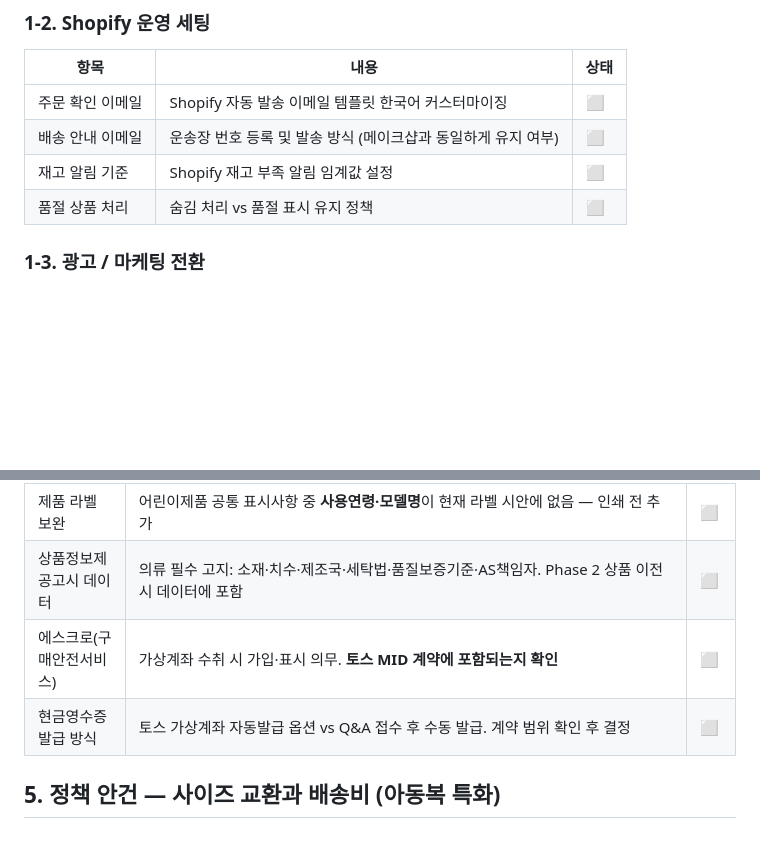
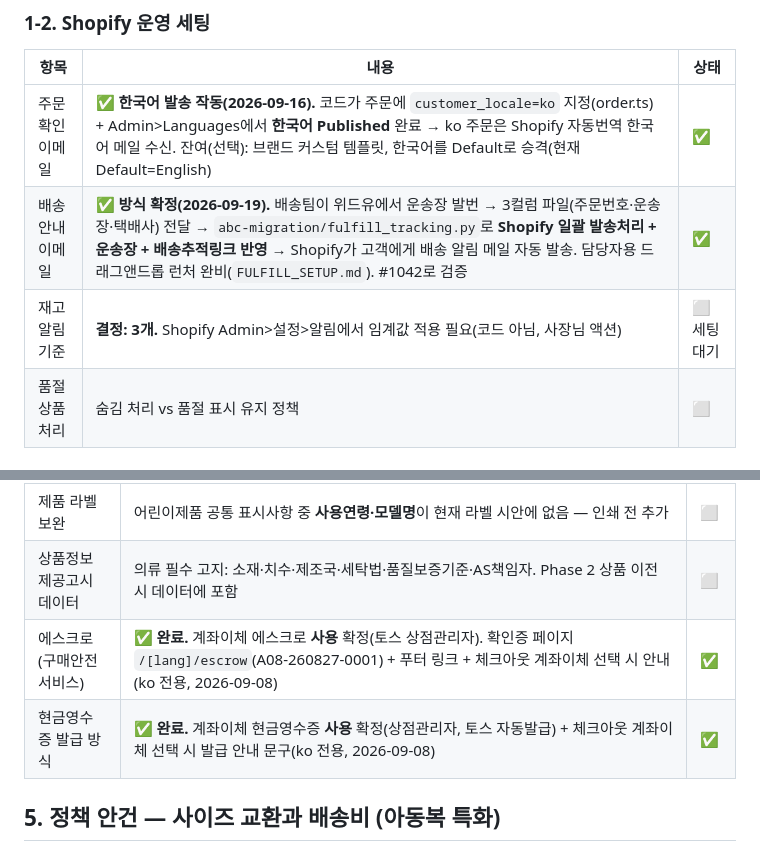
Before and after one commit to Siyoul-Jung/abc-store, a Markdown page: docs/team-decisions.md, 2 parts joined by grey strips. Drawn GitHub-style; blank space fills up the shorter version.

```diff
--- a/docs/team-decisions.md
+++ b/docs/team-decisions.md
@@ -24,9 +24,9 @@
 ### 1-2. Shopify 운영 세팅
 | 항목 | 내용 | 상태 |
 |---|---|---|
-| 주문 확인 이메일 | Shopify 자동 발송 이메일 템플릿 한국어 커스터마이징 | ⬜ |
-| 배송 안내 이메일 | 운송장 번호 등록 및 발송 방식 (메이크샵과 동일하게 유지 여부) | ⬜ |
-| 재고 알림 기준 | Shopify 재고 부족 알림 임계값 설정 | ⬜ |
+| 주문 확인 이메일 | **✅ 한국어 발송 작동(2026-09-16).** 코드가 주문에 `customer_locale=ko` 지정(order.ts) + Admin>Languages에서 **한국어 Published** 완료 → ko 주문은 Shopify 자동번역 한국어 메일 수신. 잔여(선택): 브랜드 커스텀 템플릿, 한국어를 Default로 승격(현재 Default=English) | ✅ |
+| 배송 안내 이메일 | **✅ 방식 확정(2026-09-19).** 배송팀이 위드유에서 운송장 발번 → 3컬럼 파일(주문번호·운송장·택배사) 전달 → `abc-migration/fulfill_tracking.py`로 **Shopify 일괄 발송처리 + 운송장 + 배송추적링크 반영** → Shopify가 고객에게 배송 알림 메일 자동 발송. 담당자용 드래그앤드롭 런처 완비(`FULFILL_SETUP.md`). #1042로 검증 | ✅ |
+| 재고 알림 기준 | **결정: 3개.** Shopify Admin>설정>알림에서 임계값 적용 필요(코드 아님, 사장님 액션) | ⬜ 세팅대기 |
 | 품절 상품 처리 | 숨김 처리 vs 품절 표시 유지 정책 | ⬜ |
 
 ### 1-3. 광고 / 마케팅 전환
@@ -116,8 +116,8 @@
 | **사용연령 표기 결정** | XS(80cm)는 36개월 미만 구간 — 유아용으로 팔면 별도 안전확인(신고) 필요. 현재 사이트는 "36개월 이상~만 13세"로 표기 중. 유아용 판매 여부 결정 필요 | ⬜ |
 | 제품 라벨 보완 | 어린이제품 공통 표시사항 중 **사용연령·모델명**이 현재 라벨 시안에 없음 — 인쇄 전 추가 | ⬜ |
 | 상품정보제공고시 데이터 | 의류 필수 고지: 소재·치수·제조국·세탁법·품질보증기준·AS책임자. Phase 2 상품 이전 시 데이터에 포함 | ⬜ |
-| 에스크로(구매안전서비스) | 가상계좌 수취 시 가입·표시 의무. **토스 MID 계약에 포함되는지 확인** | ⬜ |
-| 현금영수증 발급 방식 | 토스 가상계좌 자동발급 옵션 vs Q&A 접수 후 수동 발급. 계약 범위 확인 후 결정 | ⬜ |
+| 에스크로(구매안전서비스) | **✅ 완료.** 계좌이체 에스크로 **사용** 확정(토스 상점관리자). 확인증 페이지 `/[lang]/escrow`(A08-260827-0001) + 푸터 링크 + 체크아웃 계좌이체 선택 시 안내(ko 전용, 2026-09-08) | ✅ |
+| 현금영수증 발급 방식 | **✅ 완료.** 계좌이체 현금영수증 **사용** 확정(상점관리자, 토스 자동발급) + 체크아웃 계좌이체 선택 시 발급 안내 문구(ko 전용, 2026-09-08) | ✅ |
 
 ## 5. 정책 안건 — 사이즈 교환과 배송비 (아동복 특화)
 
```
Also changed, not shown: docs/launch-checklist.md (+4 -3 lines).
